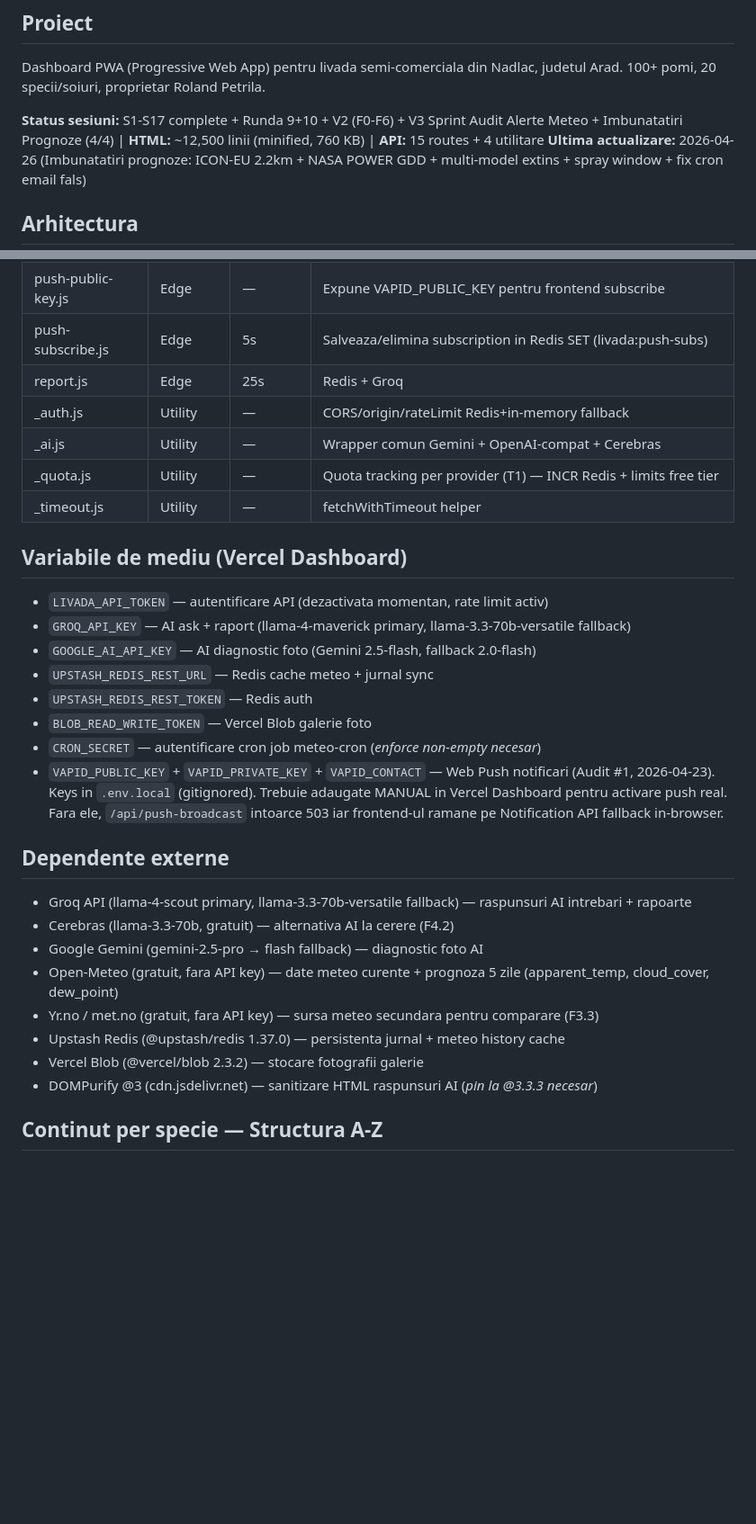
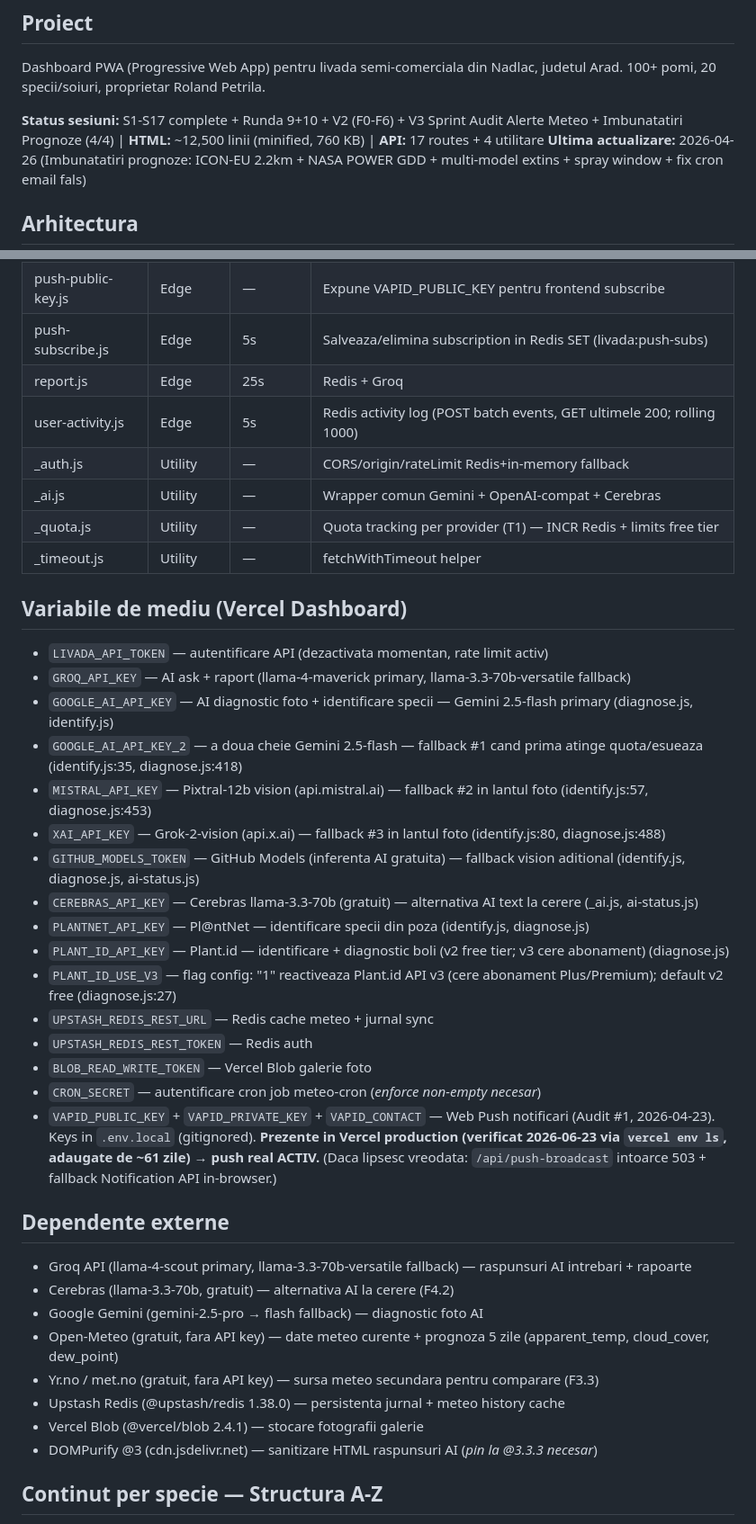
Before and after one commit to RolandPetrila/Livada, a Markdown page: CLAUDE.md, 2 parts joined by grey strips. Shown at 90% size. Drawn GitHub-style; blank space fills up the shorter version.

```diff
--- a/CLAUDE.md
+++ b/CLAUDE.md
@@ -5,7 +5,7 @@
 Dashboard PWA (Progressive Web App) pentru livada semi-comerciala din Nadlac, judetul Arad.
 100+ pomi, 20 specii/soiuri, proprietar Roland Petrila.
 
-**Status sesiuni:** S1-S17 complete + Runda 9+10 + V2 (F0-F6) + V3 Sprint Audit Alerte Meteo + Imbunatatiri Prognoze (4/4) | **HTML:** ~12,500 linii (minified, 760 KB) | **API:** 15 routes + 4 utilitare
+**Status sesiuni:** S1-S17 complete + Runda 9+10 + V2 (F0-F6) + V3 Sprint Audit Alerte Meteo + Imbunatatiri Prognoze (4/4) | **HTML:** ~12,500 linii (minified, 760 KB) | **API:** 17 routes + 4 utilitare
 **Ultima actualizare:** 2026-04-26 (Imbunatatiri prognoze: ICON-EU 2.2km + NASA POWER GDD + multi-model extins + spray window + fix cron email fals)
 
 ## Arhitectura
@@ -102,6 +102,7 @@ Mur, Mur Copac, Afin, Rodiu, Kaki Rojo Brillante
 | push-public-key.js | Edge    | —       | Expune VAPID_PUBLIC_KEY pentru frontend subscribe                           |
 | push-subscribe.js  | Edge    | 5s      | Salveaza/elimina subscription in Redis SET (livada:push-subs)               |
 | report.js          | Edge    | 25s     | Redis + Groq                                                                |
+| user-activity.js   | Edge    | 5s      | Redis activity log (POST batch events, GET ultimele 200; rolling 1000)      |
 | \_auth.js          | Utility | —       | CORS/origin/rateLimit Redis+in-memory fallback                              |
 | \_ai.js            | Utility | —       | Wrapper comun Gemini + OpenAI-compat + Cerebras                             |
 | \_quota.js         | Utility | —       | Quota tracking per provider (T1) — INCR Redis + limits free tier            |
@@ -111,12 +112,20 @@ Mur, Mur Copac, Afin, Rodiu, Kaki Rojo Brillante
 
 - `LIVADA_API_TOKEN` — autentificare API (dezactivata momentan, rate limit activ)
 - `GROQ_API_KEY` — AI ask + raport (llama-4-maverick primary, llama-3.3-70b-versatile fallback)
-- `GOOGLE_AI_API_KEY` — AI diagnostic foto (Gemini 2.5-flash, fallback 2.0-flash)
+- `GOOGLE_AI_API_KEY` — AI diagnostic foto + identificare specii — Gemini 2.5-flash primary (diagnose.js, identify.js)
+- `GOOGLE_AI_API_KEY_2` — a doua cheie Gemini 2.5-flash — fallback #1 cand prima atinge quota/esueaza (identify.js:35, diagnose.js:418)
+- `MISTRAL_API_KEY` — Pixtral-12b vision (api.mistral.ai) — fallback #2 in lantul foto (identify.js:57, diagnose.js:453)
+- `XAI_API_KEY` — Grok-2-vision (api.x.ai) — fallback #3 in lantul foto (identify.js:80, diagnose.js:488)
+- `GITHUB_MODELS_TOKEN` — GitHub Models (inferenta AI gratuita) — fallback vision aditional (identify.js, diagnose.js, ai-status.js)
+- `CEREBRAS_API_KEY` — Cerebras llama-3.3-70b (gratuit) — alternativa AI text la cerere (\_ai.js, ai-status.js)
+- `PLANTNET_API_KEY` — Pl@ntNet — identificare specii din poza (identify.js, diagnose.js)
+- `PLANT_ID_API_KEY` — Plant.id — identificare + diagnostic boli (v2 free tier; v3 cere abonament) (diagnose.js)
+- `PLANT_ID_USE_V3` — flag config: "1" reactiveaza Plant.id API v3 (cere abonament Plus/Premium); default v2 free (diagnose.js:27)
 - `UPSTASH_REDIS_REST_URL` — Redis cache meteo + jurnal sync
 - `UPSTASH_REDIS_REST_TOKEN` — Redis auth
 - `BLOB_READ_WRITE_TOKEN` — Vercel Blob galerie foto
 - `CRON_SECRET` — autentificare cron job meteo-cron (_enforce non-empty necesar_)
-- `VAPID_PUBLIC_KEY` + `VAPID_PRIVATE_KEY` + `VAPID_CONTACT` — Web Push notificari (Audit #1, 2026-04-23). Keys in `.env.local` (gitignored). Trebuie adaugate MANUAL in Vercel Dashboard pentru activare push real. Fara ele, `/api/push-broadcast` intoarce 503 iar frontend-ul ramane pe Notification API fallback in-browser.
+- `VAPID_PUBLIC_KEY` + `VAPID_PRIVATE_KEY` + `VAPID_CONTACT` — Web Push notificari (Audit #1, 2026-04-23). Keys in `.env.local` (gitignored). **Prezente in Vercel production (verificat 2026-06-23 via `vercel env ls`, adaugate de ~61 zile) → push real ACTIV.** (Daca lipsesc vreodata: `/api/push-broadcast` intoarce 503 + fallback Notification API in-browser.)
 
 ## Dependente externe
 
@@ -125,8 +134,8 @@ Mur, Mur Copac, Afin, Rodiu, Kaki Rojo Brillante
 - Google Gemini (gemini-2.5-pro → flash fallback) — diagnostic foto AI
 - Open-Meteo (gratuit, fara API key) — date meteo curente + prognoza 5 zile (apparent_temp, cloud_cover, dew_point)
 - Yr.no / met.no (gratuit, fara API key) — sursa meteo secundara pentru comparare (F3.3)
-- Upstash Redis (@upstash/redis 1.37.0) — persistenta jurnal + meteo history cache
-- Vercel Blob (@vercel/blob 2.3.2) — stocare fotografii galerie
+- Upstash Redis (@upstash/redis 1.38.0) — persistenta jurnal + meteo history cache
+- Vercel Blob (@vercel/blob 2.4.1) — stocare fotografii galerie
 - DOMPurify @3 (cdn.jsdelivr.net) — sanitizare HTML raspunsuri AI (_pin la @3.3.3 necesar_)
 
 ## Continut per specie — Structura A-Z
```
Also changed, not shown: other parts of CLAUDE.md (+1 -1 lines), 99_Plan_vs_Audit/RECOMANDARI_IMBUNATATIRI_V4.md (added, +367 -0 lines).
